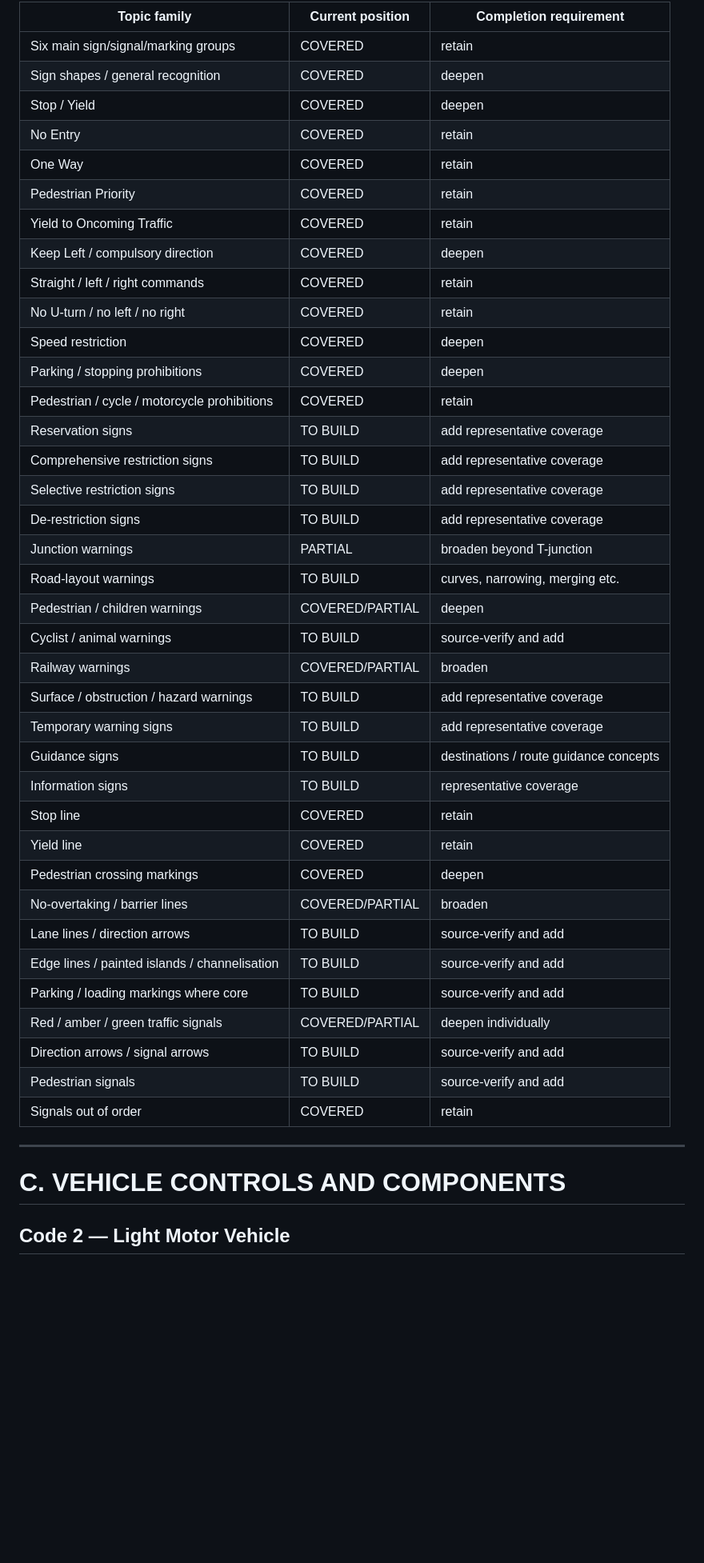
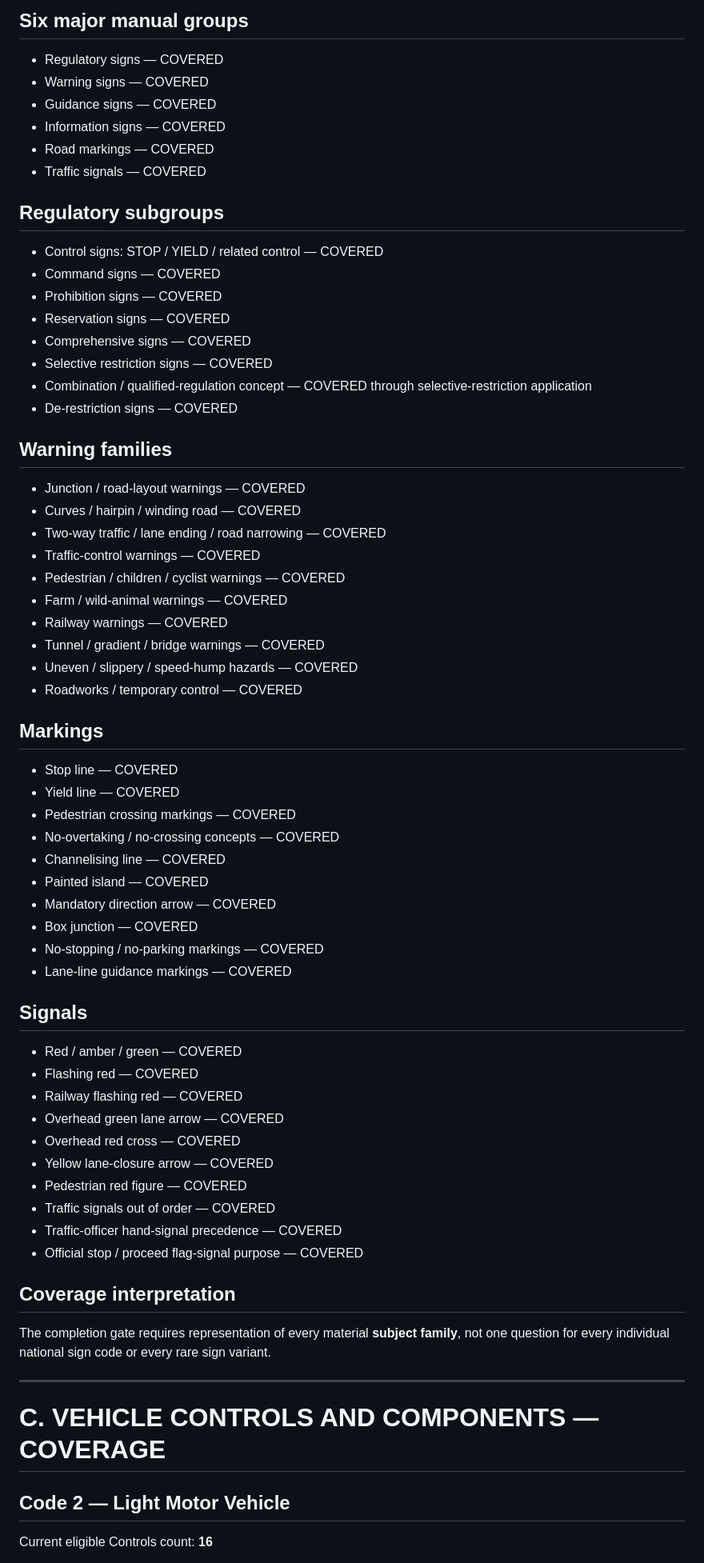
Before and after one commit to marcdiedricks/mzansi-learner-driver, a Markdown page: 31_FULL_LEARNER_COVERAGE_AND_CONFIDENCE_MATRIX.md, the part around one of its changes. Shown at 80% size. Rendered like a GitHub page; blank space fills up the shorter version.

Commit message:
Close full learner coverage matrix for completion QA

```diff
--- a/31_FULL_LEARNER_COVERAGE_AND_CONFIDENCE_MATRIX.md
+++ b/31_FULL_LEARNER_COVERAGE_AND_CONFIDENCE_MATRIX.md
@@ -84,47 +73,65 @@ The app also includes:
 
-| Topic family | Current position | Completion requirement |
-|---|---|---|
-| Six main sign/signal/marking groups | COVERED | retain |
-| Sign shapes / general recognition | COVERED | deepen |
-| Stop / Yield | COVERED | deepen |
-| No Entry | COVERED | retain |
-| One Way | COVERED | retain |
-| Pedestrian Priority | COVERED | retain |
-| Yield to Oncoming Traffic | COVERED | retain |
-| Keep Left / compulsory direction | COVERED | deepen |
-| Straight / left / right commands | COVERED | retain |
-| No U-turn / no left / no right | COVERED | retain |
-| Speed restriction | COVERED | deepen |
-| Parking / stopping prohibitions | COVERED | deepen |
-| Pedestrian / cycle / motorcycle prohibitions | COVERED | retain |
-| Reservation signs | TO BUILD | add representative coverage |
-| Comprehensive restriction signs | TO BUILD | add representative coverage |
-| Selective restriction signs | TO BUILD | add representative coverage |
-| De-restriction signs | TO BUILD | add representative coverage |
-| Junction warnings | PARTIAL | broaden beyond T-junction |
-| Road-layout warnings | TO BUILD | curves, narrowing, merging etc. |
-| Pedestrian / children warnings | COVERED/PARTIAL | deepen |
-| Cyclist / animal warnings | TO BUILD | source-verify and add |
-| Railway warnings | COVERED/PARTIAL | broaden |
-| Surface / obstruction / hazard warnings | TO BUILD | add representative coverage |
-| Temporary warning signs | TO BUILD | add representative coverage |
-| Guidance signs | TO BUILD | destinations / route guidance concepts |
-| Information signs | TO BUILD | representative coverage |
-| Stop line | COVERED | retain |
-| Yield line | COVERED | retain |
-| Pedestrian crossing markings | COVERED | deepen |
-| No-overtaking / barrier lines | COVERED/PARTIAL | broaden |
-| Lane lines / direction arrows | TO BUILD | source-verify and add |
-| Edge lines / painted islands / channelisation | TO BUILD | source-verify and add |
-| Parking / loading markings where core | TO BUILD | source-verify and add |
-| Red / amber / green traffic signals | COVERED/PARTIAL | deepen individually |
-| Direction arrows / signal arrows | TO BUILD | source-verify and add |
-| Pedestrian signals | TO BUILD | source-verify and add |
-| Signals out of order | COVERED | retain |
+## Six major manual groups
+- Regulatory signs — COVERED
+- Warning signs — COVERED
+- Guidance signs — COVERED
+- Information signs — COVERED
+- Road markings — COVERED
+- Traffic signals — COVERED
+
+## Regulatory subgroups
+- Control signs: STOP / YIELD / related control — COVERED
+- Command signs — COVERED
+- Prohibition signs — COVERED
+- Reservation signs — COVERED
+- Comprehensive signs — COVERED
+- Selective restriction signs — COVERED
+- Combination / qualified-regulation concept — COVERED through selective-restriction application
+- De-restriction signs — COVERED
+
+## Warning families
+- Junction / road-layout warnings — COVERED
+- Curves / hairpin / winding road — COVERED
+- Two-way traffic / lane ending / road narrowing — COVERED
+- Traffic-control warnings — COVERED
+- Pedestrian / children / cyclist warnings — COVERED
+- Farm / wild-animal warnings — COVERED
+- Railway warnings — COVERED
+- Tunnel / gradient / bridge warnings — COVERED
+- Uneven / slippery / speed-hump hazards — COVERED
+- Roadworks / temporary control — COVERED
+
+## Markings
+- Stop line — COVERED
+- Yield line — COVERED
+- Pedestrian crossing markings — COVERED
+- No-overtaking / no-crossing concepts — COVERED
+- Channelising line — COVERED
+- Painted island — COVERED
+- Mandatory direction arrow — COVERED
+- Box junction — COVERED
+- No-stopping / no-parking markings — COVERED
+- Lane-line guidance markings — COVERED
+
+## Signals
+- Red / amber / green — COVERED
+- Flashing red — COVERED
+- Railway flashing red — COVERED
+- Overhead green lane arrow — COVERED
+- Overhead red cross — COVERED
+- Yellow lane-closure arrow — COVERED
+- Pedestrian red figure — COVERED
+- Traffic signals out of order — COVERED
+- Traffic-officer hand-signal precedence — COVERED
+- Official stop / proceed flag-signal purpose — COVERED
+
+## Coverage interpretation
+The completion gate requires representation of every material **subject family**, not one question for every individual national sign code or every rare sign variant.
 
 ---
 
-# C. VEHICLE CONTROLS AND COMPONENTS
+# C. VEHICLE CONTROLS AND COMPONENTS — COVERAGE
 
 ## Code 2 — Light Motor Vehicle
+Current eligible Controls count: **16**
 
```
Also changed, not shown: other parts of 31_FULL_LEARNER_COVERAGE_AND_CONFIDENCE_MATRIX.md (+161 -155 lines).
